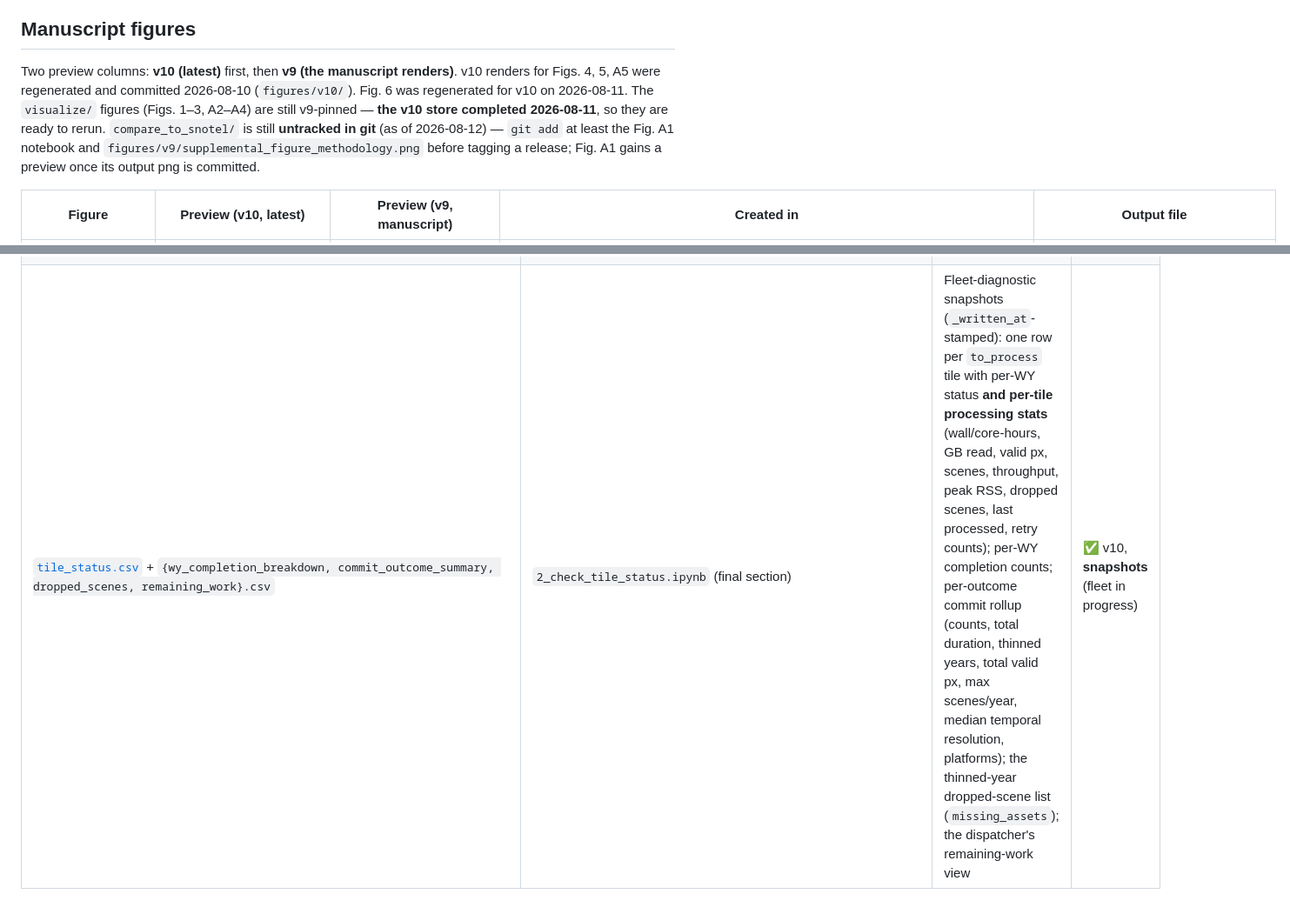
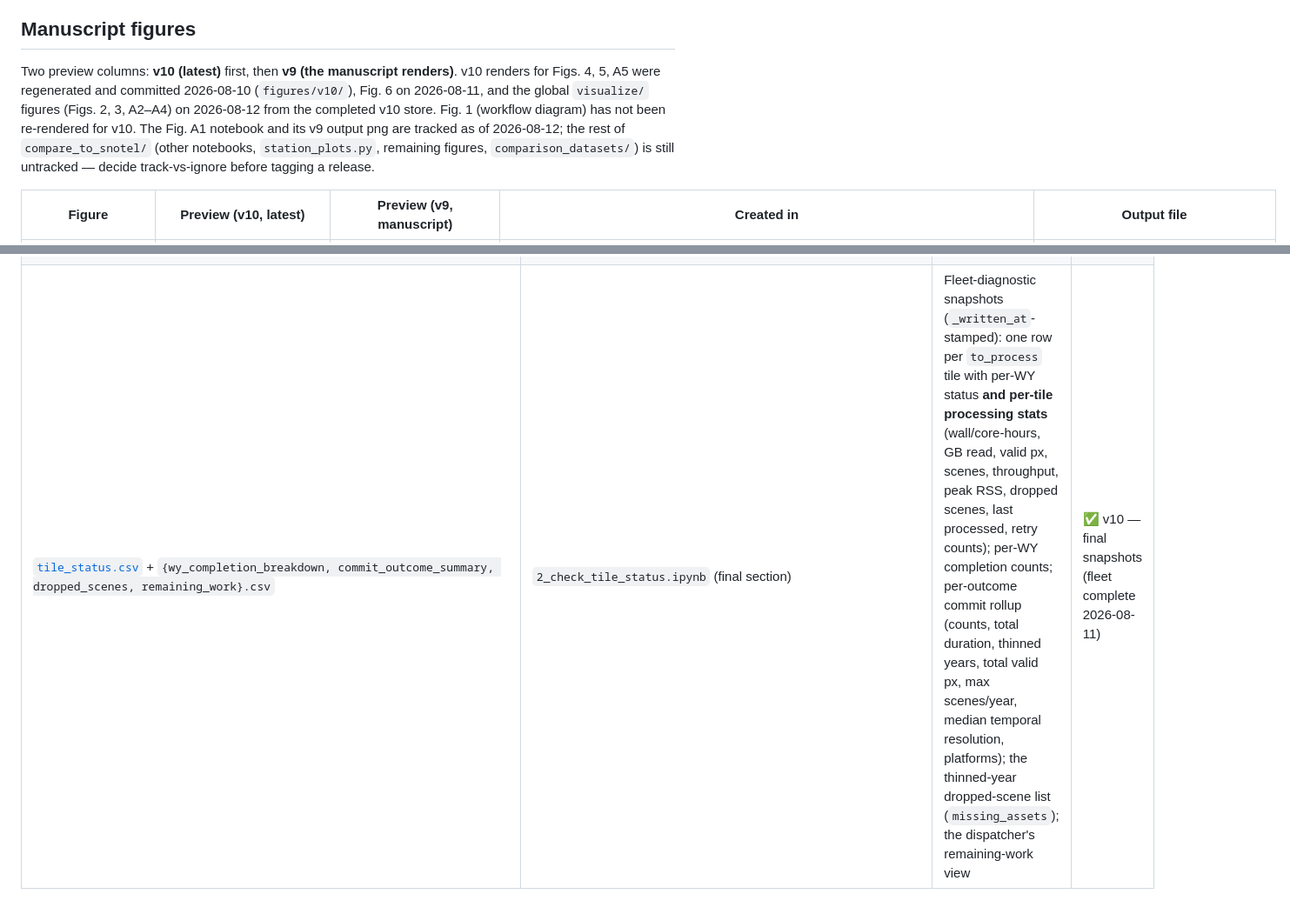
Before and after one commit to egagli/global_snowmelt_runoff_onset, a Markdown page: docs/results_and_figures.md, 2 parts joined by grey strips. Shown at 87% size. Drawn GitHub-style.

Commit message:
update comparison table

```diff
--- a/docs/results_and_figures.md
+++ b/docs/results_and_figures.md
@@ -8,7 +8,7 @@ reconcile to v10. Links are written relative to this file's location in `docs/`,
 
 ## Manuscript figures
 
-Two preview columns: **v10 (latest)** first, then **v9 (the manuscript renders)**. v10 renders for Figs. 4, 5, A5 were regenerated and committed 2026-08-10 (`figures/v10/`). Fig. 6 was regenerated for v10 on 2026-08-11. The `visualize/` figures (Figs. 1–3, A2–A4) are still v9-pinned — **the v10 store completed 2026-08-11**, so they are ready to rerun. `compare_to_snotel/` is still **untracked in git** (as of 2026-08-12) — `git add` at least the Fig. A1 notebook and `figures/v9/supplemental_figure_methodology.png` before tagging a release; Fig. A1 gains a preview once its output png is committed.
+Two preview columns: **v10 (latest)** first, then **v9 (the manuscript renders)**. v10 renders for Figs. 4, 5, A5 were regenerated and committed 2026-08-10 (`figures/v10/`), Fig. 6 on 2026-08-11, and the global `visualize/` figures (Figs. 2, 3, A2–A4) on 2026-08-12 from the completed v10 store. Fig. 1 (workflow diagram) has not been re-rendered for v10. The Fig. A1 notebook and its v9 output png are tracked as of 2026-08-12; the rest of `compare_to_snotel/` (other notebooks, `station_plots.py`, remaining figures, `comparison_datasets/`) is still untracked — decide track-vs-ignore before tagging a release.
 
 | Figure | Preview (v10, latest) | Preview (v9, manuscript) | Created in | Output file |
 | --- | --- | --- | --- | --- |
@@ -57,4 +57,4 @@ Convention: every number quoted in the manuscript exists in a `results/` CSV wri
 | [`passive_comparison_stats.csv`](../dataset_evaluation/compare_to_passive/results/v10/passive_comparison_stats.csv) | `alaska_range_comparison.ipynb` | **Fig. 6** median difference / MAD / pixel count: **8.0 d / 22.0 d / 15,053,672 px** | ✅ v10 (2026-08-11) |
 | [`s1_input_volume.csv`](../processing/results/v10/s1_input_volume.csv) | `0_select_tiles_to_process.ipynb` (final section) | **Sect. 2.2.3** S1 input volume: **1,312,754 unique VV scenes ≈ 2,433 ± 11 TB** (replaces ">100 TB") | ✅ v10 |
 | [`bulk_processing_stats.csv`](../processing/results/v10/bulk_processing_stats.csv) | `2_check_tile_status.ipynb` | **Sect. 2.2.3** fleet compute accounting from commit history: CPU-core-hours, wall time, TB read at the 80 m overview (`stats.dest_gb`), throughput, peak RSS, platform mix — per WY + totals | ✅ v10 **final** (2026-08-11): 49,258 tile-year commits, ≈5,936 core-h, ≈68.0 TB read |
-| [`tile_status.csv`](../processing/results/v10/tile_status.csv) + `{wy_completion_breakdown, commit_outcome_summary, dropped_scenes, remaining_work}.csv` | `2_check_tile_status.ipynb` (final section) | Fleet-diagnostic snapshots (`_written_at`-stamped): one row per `to_process` tile with per-WY status **and per-tile processing stats** (wall/core-hours, GB read, valid px, scenes, throughput, peak RSS, dropped scenes, last processed, retry counts); per-WY completion counts; per-outcome commit rollup (counts, total duration, thinned years, total valid px, max scenes/year, median temporal resolution, platforms); the thinned-year dropped-scene list (`missing_assets`); the dispatcher's remaining-work view | ✅ v10, **snapshots** (fleet in progress) |
+| [`tile_status.csv`](../processing/results/v10/tile_status.csv) + `{wy_completion_breakdown, commit_outcome_summary, dropped_scenes, remaining_work}.csv` | `2_check_tile_status.ipynb` (final section) | Fleet-diagnostic snapshots (`_written_at`-stamped): one row per `to_process` tile with per-WY status **and per-tile processing stats** (wall/core-hours, GB read, valid px, scenes, throughput, peak RSS, dropped scenes, last processed, retry counts); per-WY completion counts; per-outcome commit rollup (counts, total duration, thinned years, total valid px, max scenes/year, median temporal resolution, platforms); the thinned-year dropped-scene list (`missing_assets`); the dispatcher's remaining-work view | ✅ v10 — final snapshots (fleet complete 2026-08-11) |
```
Also changed, not shown: other parts of docs/results_and_figures.md (+9 -9 lines).
